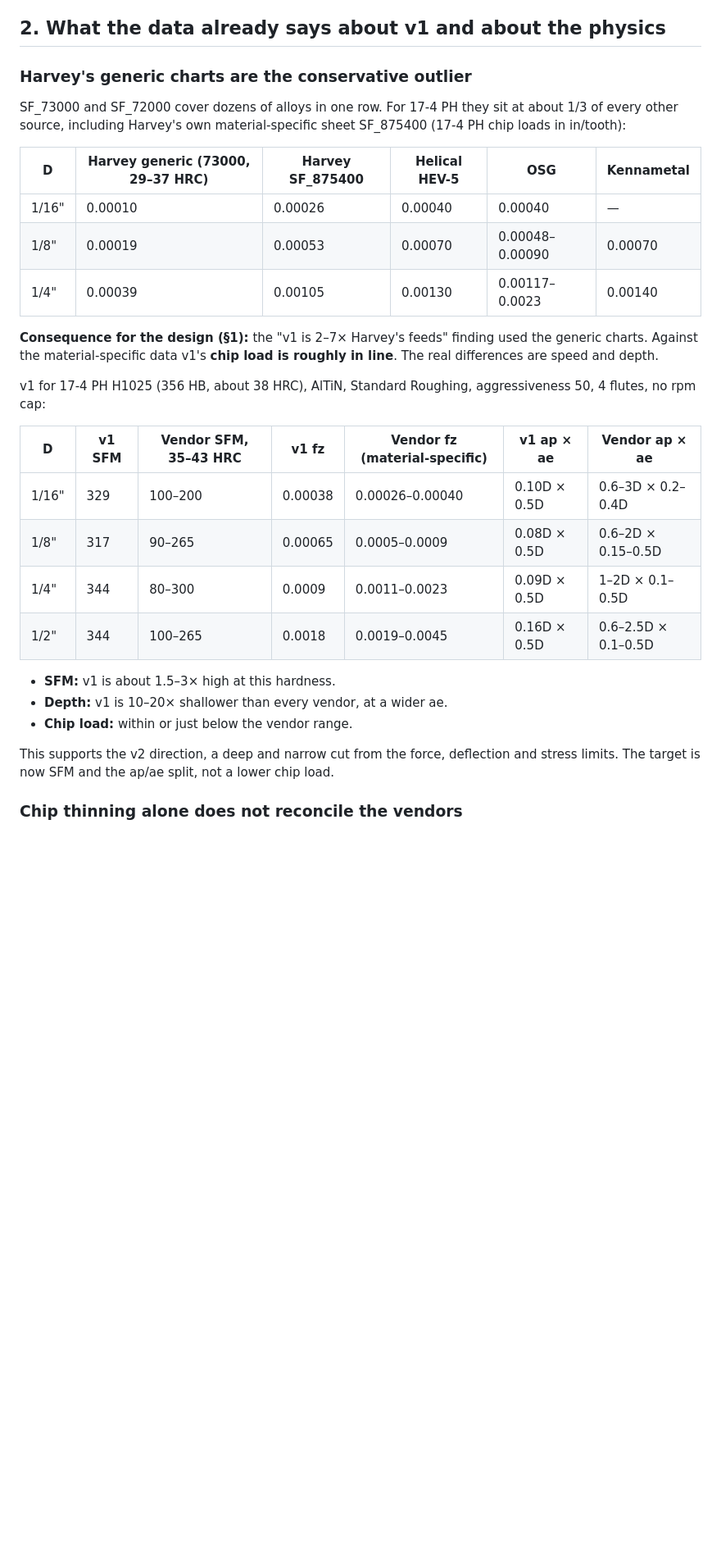
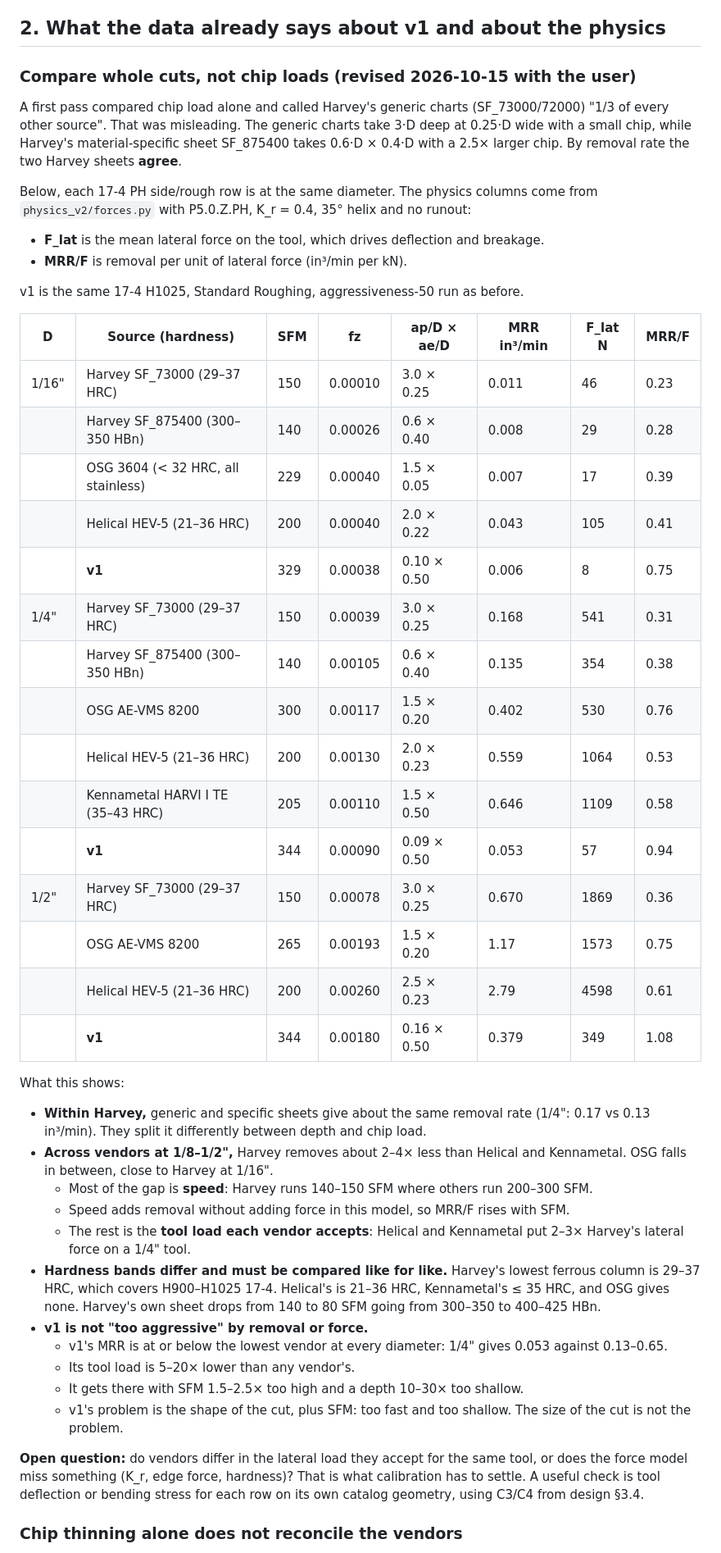
Before and after one commit to OffworldGear/ToolWiz-engine, a Markdown page: docs/research/v2_data_findings.md, the part around one of its changes. Shown at 82% size. Drawn GitHub-style; blank space fills up the shorter version.

Commit message:
docs: compare vendor cuts by removal rate and force, not chip load
The earlier 'Harvey generic charts are 1/3 of other sources' compared chip
load only. By MRR, Harvey's generic and specific sheets agree. Harvey sits
2-4x below Helical/Kennametal, mostly through SFM. v1 removes less than
every vendor, at far lower tool load: its cut is too shallow and too fast.

Co-Authored-By: Claude Opus 5.5 <noreply@anthropic.com>

```diff
--- a/docs/research/v2_data_findings.md
+++ b/docs/research/v2_data_findings.md
@@ -69,32 +69,49 @@ The design's target is 8 materials × 7 diameters × 4 operations = 224 cells, e
 
 ## 2. What the data already says about v1 and about the physics
 
-### Harvey's generic charts are the conservative outlier
+### Compare whole cuts, not chip loads (revised 2026-10-15 with the user)
 
-SF_73000 and SF_72000 cover dozens of alloys in one row. For 17-4 PH they sit at about 1/3 of every other source, including Harvey's own material-specific sheet SF_875400 (17-4 PH chip loads in in/tooth):
+A first pass compared chip load alone and called Harvey's generic charts (SF_73000/72000) "1/3 of every other source". That was misleading. The generic charts take 3·D deep at 0.25·D wide with a small chip, while Harvey's material-specific sheet SF_875400 takes 0.6·D × 0.4·D with a 2.5× larger chip. By removal rate the two Harvey sheets **agree**.
 
-| D | Harvey generic (73000, 29–37 HRC) | Harvey SF_875400 | Helical HEV-5 | OSG | Kennametal |
-|---|---|---|---|---|---|
-| 1/16" | 0.00010 | 0.00026 | 0.00040 | 0.00040 | — |
-| 1/8" | 0.00019 | 0.00053 | 0.00070 | 0.00048–0.00090 | 0.00070 |
-| 1/4" | 0.00039 | 0.00105 | 0.00130 | 0.00117–0.0023 | 0.00140 |
+Below, each 17-4 PH side/rough row is at the same diameter. The physics columns come from `physics_v2/forces.py` with P5.0.Z.PH, K_r = 0.4, 35° helix and no runout:
+- **F_lat** is the mean lateral force on the tool, which drives deflection and breakage.
+- **MRR/F** is removal per unit of lateral force (in³/min per kN).
 
-**Consequence for the design (§1):** the "v1 is 2–7× Harvey's feeds" finding used the generic charts. Against the material-specific data v1's **chip load is roughly in line**. The real differences are speed and depth.
+v1 is the same 17-4 H1025, Standard Roughing, aggressiveness-50 run as before.
 
-v1 for 17-4 PH H1025 (356 HB, about 38 HRC), AlTiN, Standard Roughing, aggressiveness 50, 4 flutes, no rpm cap:
+| D | Source (hardness) | SFM | fz | ap/D × ae/D | MRR in³/min | F_lat N | MRR/F |
+|---|---|---|---|---|---|---|---|
+| 1/16" | Harvey SF_73000 (29–37 HRC) | 150 | 0.00010 | 3.0 × 0.25 | 0.011 | 46 | 0.23 |
+| | Harvey SF_875400 (300–350 HBn) | 140 | 0.00026 | 0.6 × 0.40 | 0.008 | 29 | 0.28 |
+| | OSG 3604 (< 32 HRC, all stainless) | 229 | 0.00040 | 1.5 × 0.05 | 0.007 | 17 | 0.39 |
+| | Helical HEV-5 (21–36 HRC) | 200 | 0.00040 | 2.0 × 0.22 | 0.043 | 105 | 0.41 |
+| | **v1** | 329 | 0.00038 | 0.10 × 0.50 | 0.006 | 8 | 0.75 |
+| 1/4" | Harvey SF_73000 (29–37 HRC) | 150 | 0.00039 | 3.0 × 0.25 | 0.168 | 541 | 0.31 |
+| | Harvey SF_875400 (300–350 HBn) | 140 | 0.00105 | 0.6 × 0.40 | 0.135 | 354 | 0.38 |
+| | OSG AE-VMS 8200 | 300 | 0.00117 | 1.5 × 0.20 | 0.402 | 530 | 0.76 |
+| | Helical HEV-5 (21–36 HRC) | 200 | 0.00130 | 2.0 × 0.23 | 0.559 | 1064 | 0.53 |
+| | Kennametal HARVI I TE (35–43 HRC) | 205 | 0.00110 | 1.5 × 0.50 | 0.646 | 1109 | 0.58 |
+| | **v1** | 344 | 0.00090 | 0.09 × 0.50 | 0.053 | 57 | 0.94 |
+| 1/2" | Harvey SF_73000 (29–37 HRC) | 150 | 0.00078 | 3.0 × 0.25 | 0.670 | 1869 | 0.36 |
+| | OSG AE-VMS 8200 | 265 | 0.00193 | 1.5 × 0.20 | 1.17 | 1573 | 0.75 |
+| | Helical HEV-5 (21–36 HRC) | 200 | 0.00260 | 2.5 × 0.23 | 2.79 | 4598 | 0.61 |
+| | **v1** | 344 | 0.00180 | 0.16 × 0.50 | 0.379 | 349 | 1.08 |
 
-| D | v1 SFM | Vendor SFM, 35–43 HRC | v1 fz | Vendor fz (material-specific) | v1 ap × ae | Vendor ap × ae |
-|---|---|---|---|---|---|---|
-| 1/16" | 329 | 100–200 | 0.00038 | 0.00026–0.00040 | 0.10D × 0.5D | 0.6–3D × 0.2–0.4D |
-| 1/8" | 317 | 90–265 | 0.00065 | 0.0005–0.0009 | 0.08D × 0.5D | 0.6–2D × 0.15–0.5D |
-| 1/4" | 344 | 80–300 | 0.0009 | 0.0011–0.0023 | 0.09D × 0.5D | 1–2D × 0.1–0.5D |
-| 1/2" | 344 | 100–265 | 0.0018 | 0.0019–0.0045 | 0.16D × 0.5D | 0.6–2.5D × 0.1–0.5D |
+What this shows:
 
-- **SFM:** v1 is about 1.5–3× high at this hardness.
-- **Depth:** v1 is 10–20× shallower than every vendor, at a wider ae.
-- **Chip load:** within or just below the vendor range.
+- **Within Harvey,** generic and specific sheets give about the same removal rate (1/4": 0.17 vs 0.13 in³/min). They split it differently between depth and chip load.
+- **Across vendors at 1/8–1/2",** Harvey removes about 2–4× less than Helical and Kennametal. OSG falls in between, close to Harvey at 1/16".
+  - Most of the gap is **speed**: Harvey runs 140–150 SFM where others run 200–300 SFM.
+  - Speed adds removal without adding force in this model, so MRR/F rises with SFM.
+  - The rest is the **tool load each vendor accepts**: Helical and Kennametal put 2–3× Harvey's lateral force on a 1/4" tool.
+- **Hardness bands differ and must be compared like for like.** Harvey's lowest ferrous column is 29–37 HRC, which covers H900–H1025 17-4. Helical's is 21–36 HRC, Kennametal's ≤ 35 HRC, and OSG gives none. Harvey's own sheet drops from 140 to 80 SFM going from 300–350 to 400–425 HBn.
+- **v1 is not "too aggressive" by removal or force.**
+  - v1's MRR is at or below the lowest vendor at every diameter: 1/4" gives 0.053 against 0.13–0.65.
+  - Its tool load is 5–20× lower than any vendor's.
+  - It gets there with SFM 1.5–2.5× too high and a depth 10–30× too shallow.
+  - v1's problem is the shape of the cut, plus SFM: too fast and too shallow. The size of the cut is not the problem.
 
-This supports the v2 direction, a deep and narrow cut from the force, deflection and stress limits. The target is now SFM and the ap/ae split, not a lower chip load.
+**Open question:** do vendors differ in the lateral load they accept for the same tool, or does the force model miss something (K_r, edge force, hardness)? That is what calibration has to settle. A useful check is tool deflection or bending stress for each row on its own catalog geometry, using C3/C4 from design §3.4.
 
 ### Chip thinning alone does not reconcile the vendors
 
```
Also changed, not shown: other parts of docs/research/v2_data_findings.md (+1 -1 lines), docs/OPEN_ITEMS.md (+1 -1 lines), docs/PHYSICS_MODEL_DESIGN.md (+1 -1 lines).
